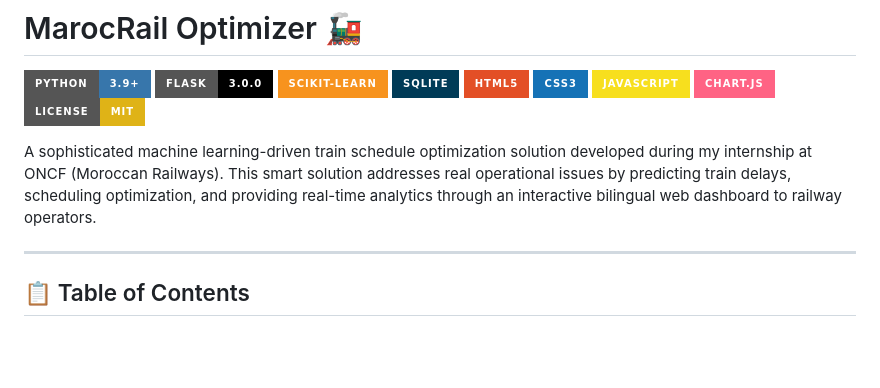
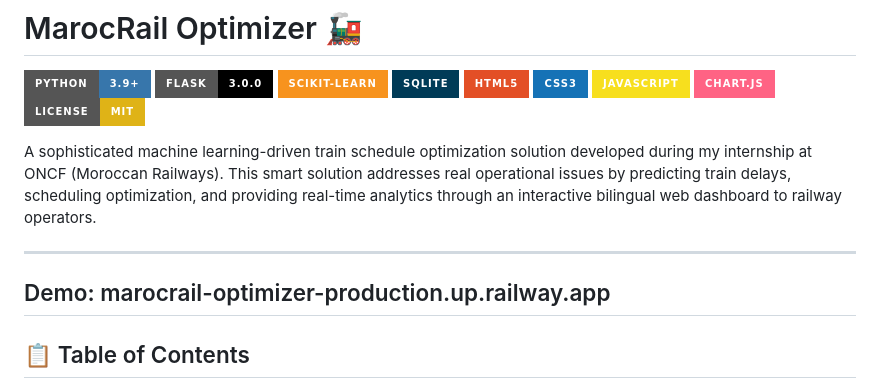
Before and after one commit to Mizuch1/Marocrail-Optimizer, a Markdown page: README.md, the part around the change. GitHub-like rendering; badges without logos; blank space fills up the shorter version.

Commit message:
Add demo link to README
Added demo link to the README file.

```diff
--- a/README.md
+++ b/README.md
@@ -6,7 +6,8 @@ A sophisticated machine learning-driven train schedule optimization solution dev
 
 
 ---
-
+Demo: marocrail-optimizer-production.up.railway.app
+---
 ## 📋 Table of Contents
 
 - [Features](#-features)
```
